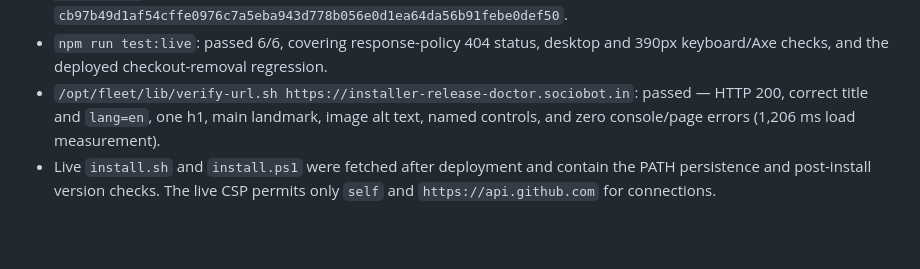
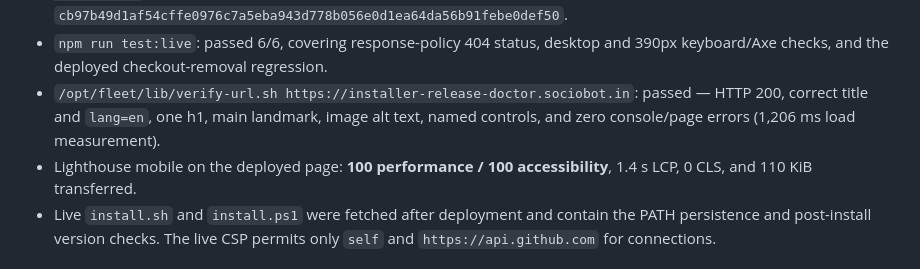
Before and after one commit to B-Divyesh/sf-installer-release-doctor, a Markdown page: .factory/handoff.md, the part around the change. Rendered like a GitHub page; blank space fills up the shorter version.

Commit message:
docs: record repair lighthouse evidence

```diff
--- a/.factory/handoff.md
+++ b/.factory/handoff.md
@@ -32,6 +32,7 @@
 - Production: deployed `dist/site` to `sf-installer-release-doctor` production. The deployed `assets/index-hmDIqeBI.js` SHA-256 and local build SHA-256 are both `cb97b49d1af54cffe0976c7a5eba943d778b056e0d1ea64da56b91febe0def50`.
 - `npm run test:live`: passed 6/6, covering response-policy 404 status, desktop and 390px keyboard/Axe checks, and the deployed checkout-removal regression.
 - `/opt/fleet/lib/verify-url.sh https://installer-release-doctor.sociobot.in`: passed — HTTP 200, correct title and `lang=en`, one h1, main landmark, image alt text, named controls, and zero console/page errors (1,206 ms load measurement).
+- Lighthouse mobile on the deployed page: **100 performance / 100 accessibility**, 1.4 s LCP, 0 CLS, and 110 KiB transferred.
 - Live `install.sh` and `install.ps1` were fetched after deployment and contain the PATH persistence and post-install version checks. The live CSP permits only `self` and `https://api.github.com` for connections.
 
 ## Known limits and next steps
```
